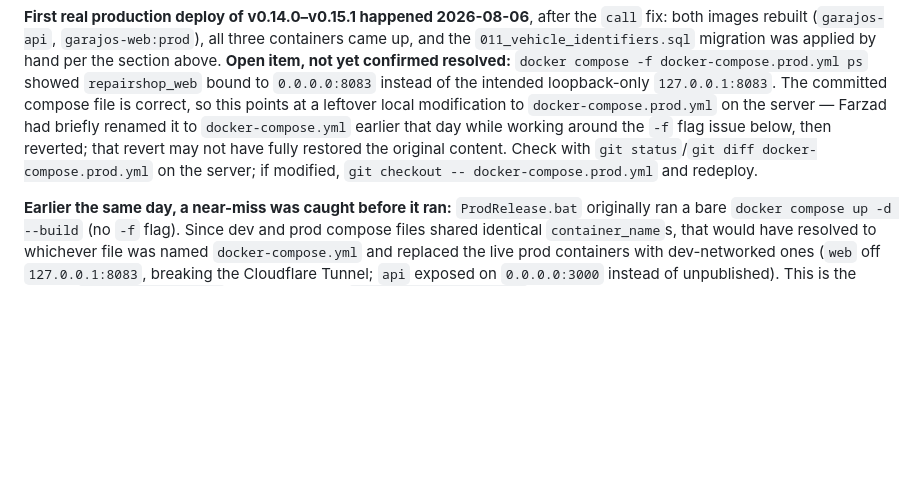
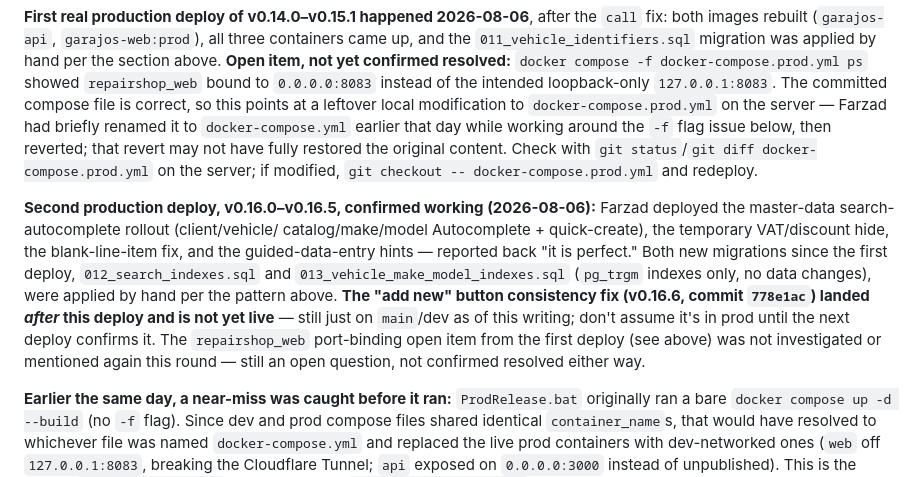
Before and after one commit to FarzadDerafshi/AutoService, a Markdown page: DECISIONS.md, the part around the change. GitHub-like rendering; blank space fills up the shorter version.

Commit message:
Document second production deploy (v0.16.0–v0.16.5) and pending v0.16.6
Confirmed working in prod: master-data search-autocomplete, VAT/discount
hide, blank-line-item fix, guided-data-entry hints. Both new pg_trgm
migrations (012, 013) applied by hand. The button-consistency fix
(v0.16.6, 778e1ac) landed after this deploy and is not yet live.

Co-Authored-By: Claude Sonnet 5 <noreply@anthropic.com>

```diff
--- a/DECISIONS.md
+++ b/DECISIONS.md
@@ -1198,6 +1198,20 @@ fully restored the original content. Check with `git status`/`git diff
 docker-compose.prod.yml` on the server; if modified, `git checkout --
 docker-compose.prod.yml` and redeploy.
 
+**Second production deploy, v0.16.0–v0.16.5, confirmed working (2026-08-06):**
+Farzad deployed the master-data search-autocomplete rollout (client/vehicle/
+catalog/make/model Autocomplete + quick-create), the temporary VAT/discount
+hide, the blank-line-item fix, and the guided-data-entry hints — reported
+back "it is perfect." Both new migrations since the first deploy,
+`012_search_indexes.sql` and `013_vehicle_make_model_indexes.sql` (`pg_trgm`
+indexes only, no data changes), were applied by hand per the pattern above.
+**The "add new" button consistency fix (v0.16.6, commit `778e1ac`) landed
+*after* this deploy and is not yet live** — still just on `main`/dev as of
+this writing; don't assume it's in prod until the next deploy confirms it.
+The `repairshop_web` port-binding open item from the first deploy (see
+above) was not investigated or mentioned again this round — still an open
+question, not confirmed resolved either way.
+
 **Earlier the same day, a near-miss was caught before it ran:**
 `ProdRelease.bat` originally ran a bare `docker compose up -d --build`
 (no `-f` flag). Since dev and prod compose files shared identical
```
